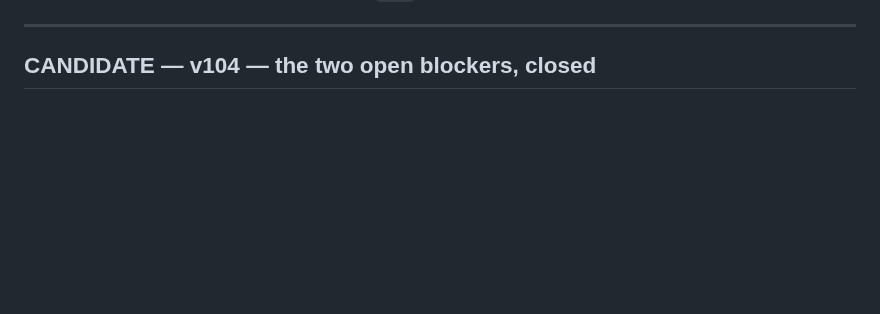
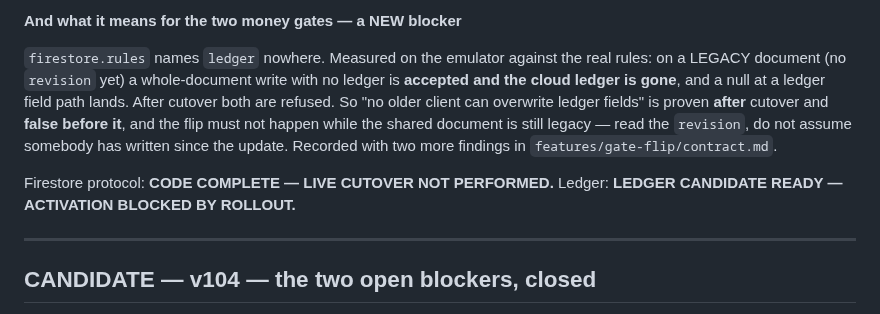
Before and after one commit to yoseffarkad1-eng/farkad, a Markdown page: docs/releases.md, the part around one of its changes. GitHub-like rendering; blank space fills up the shorter version.

```diff
--- a/docs/releases.md
+++ b/docs/releases.md
@@ -19,3 +100,15 @@ first of the line to reach `main`.
+**And what it means for the two money gates — a NEW blocker**
+
+`firestore.rules` names `ledger` nowhere. Measured on the emulator against the real rules:
+on a LEGACY document (no `revision` yet) a whole-document write with no ledger is
+**accepted and the cloud ledger is gone**, and a null at a ledger field path lands. After
+cutover both are refused. So "no older client can overwrite ledger fields" is proven
+**after** cutover and **false before it**, and the flip must not happen while the shared
+document is still legacy — read the `revision`, do not assume somebody has written since
+the update. Recorded with two more findings in `features/gate-flip/contract.md`.
+
+Firestore protocol: **CODE COMPLETE — LIVE CUTOVER NOT PERFORMED.**
+Ledger: **LEDGER CANDIDATE READY — ACTIVATION BLOCKED BY ROLLOUT.**
 
 ---
 
```
Also changed, not shown: other parts of docs/releases.md (+82 -1 lines).
